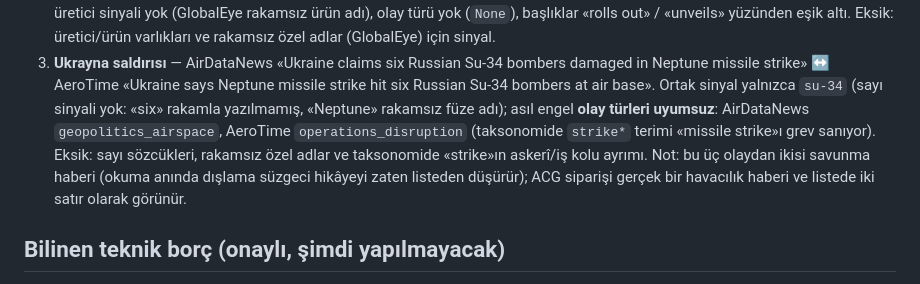
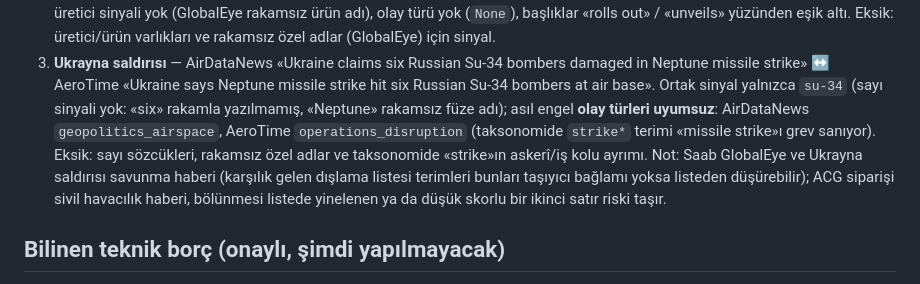
Before and after one commit to hasanozver2-lab/aviation-briefing-app, a Markdown page: docs/HANDOFF.md, the part around the change. Drawn GitHub-style.

Commit message:
HANDOFF: soften an unverified claim in the clustering debt note
Co-Authored-By: Claude Sonnet 5.5 <noreply@anthropic.com>

```diff
--- a/docs/HANDOFF.md
+++ b/docs/HANDOFF.md
@@ -129,7 +129,7 @@ Aynı olayın iki hikâyeye bölündüğü üç gerçek örnek ve eksik olan sin
 1. **ACG siparişi** — AeroTime «Airbus secures order for 75 Airbus A320neo family aircraft from ACG» ↔ AirDataNews «Airbus wins order for 75 A320neo Family jets…». Ortak sinyal yalnızca `75` ve `a320neo` (2 < 3); ortak güçlü varlık yok (ACG/Aviation Capital Group bir varlık değil, uçak ailesi geniş sayılıp dışlanıyor); «airbus», «order», «family» genel sözcük. Eksik: kiralayıcı/müşteri varlığı (lessor tohumları) ya da üçüncü bir ayırt edici sinyal.
 2. **Saab GlobalEye** — AeroTime «Saab rolls out Sweden's first GlobalEye…» ↔ Aviation24/AirDataNews «Saab unveils Sweden's first GlobalEye…». İki yayın birbirine bağlandı, AeroTime ayrı kaldı. Hiç varlık yok (Saab/GlobalEye tohumlarda yok), sayı/model/üretici sinyali yok (GlobalEye rakamsız ürün adı), olay türü yok (`None`), başlıklar «rolls out» / «unveils» yüzünden eşik altı. Eksik: üretici/ürün varlıkları ve rakamsız özel adlar (GlobalEye) için sinyal.
 3. **Ukrayna saldırısı** — AirDataNews «Ukraine claims six Russian Su-34 bombers damaged in Neptune missile strike» ↔ AeroTime «Ukraine says Neptune missile strike hit six Russian Su-34 bombers at air base». Ortak sinyal yalnızca `su-34` (sayı sinyali yok: «six» rakamla yazılmamış, «Neptune» rakamsız füze adı); asıl engel **olay türleri uyumsuz**: AirDataNews `geopolitics_airspace`, AeroTime `operations_disruption` (taksonomide `strike*` terimi «missile strike»ı grev sanıyor). Eksik: sayı sözcükleri, rakamsız özel adlar ve taksonomide «strike»ın askerî/iş kolu ayrımı.
-Not: bu üç olaydan ikisi savunma haberi (okuma anında dışlama süzgeci hikâyeyi zaten listeden düşürür); ACG siparişi gerçek bir havacılık haberi ve listede iki satır olarak görünür.
+Not: Saab GlobalEye ve Ukrayna saldırısı savunma haberi (karşılık gelen dışlama listesi terimleri bunları taşıyıcı bağlamı yoksa listeden düşürebilir); ACG siparişi sivil havacılık haberi, bölünmesi listede yinelenen ya da düşük skorlu bir ikinci satır riski taşır.
 
 ## Bilinen teknik borç (onaylı, şimdi yapılmayacak)
 1. ~~Üç kopya `index.html`~~ **Çözüldü:** tek kaynak `public/index.html` (Vercel `public/` servis ediyor; canlıdaki `/` ve `/index.html` içeriği bu dosyayla birebir). `tests/test_ui_contract.py` depoda başka `index.html` kalırsa kırılır. Kalan: `static/` ve kökte yinelenen `manifest.json`/`icon.svg` (hiçbir kod okumuyor, `public/` olanlar kullanılıyor) ile `api/index.py`'deki kökteki `index.html`'e geri düşme yolu.
```
